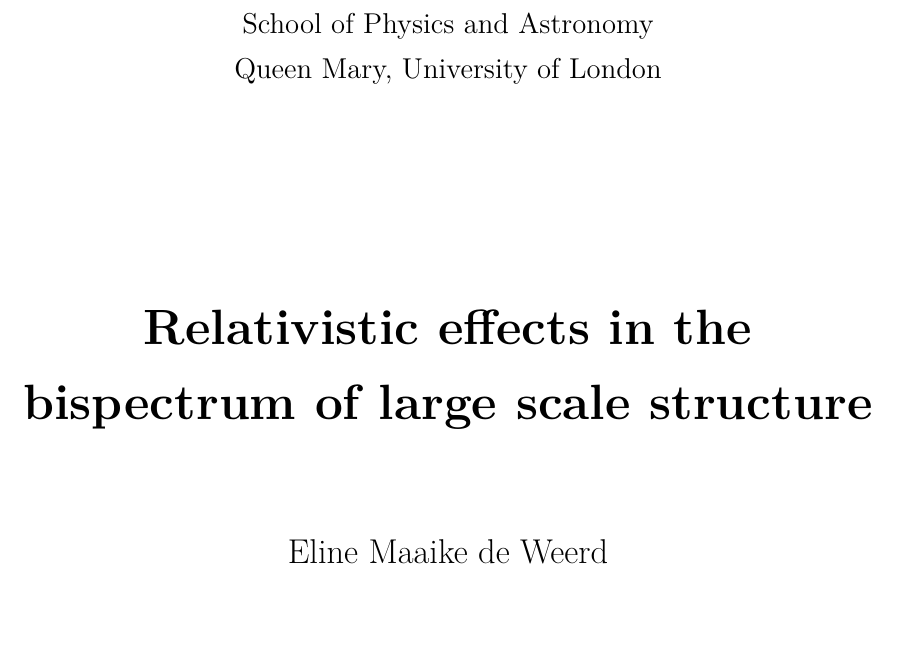
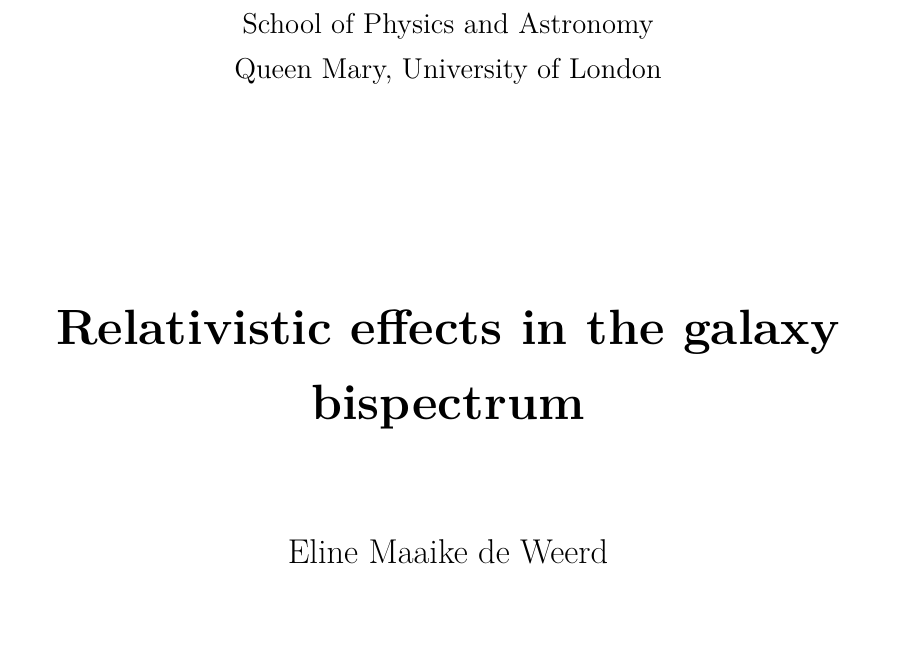
Before and after one commit to ElineMaaikedeWeerd/Thesis, a LaTeX thesis (thesis.tex, which reads tex/title.tex): part of page 1 of 153, cut so that both start at the same text. Compiled offline with XeLaTeX.

Commit message:
changed title

```diff
--- a/tex/title.tex
+++ b/tex/title.tex
@@ -16,7 +16,7 @@
 %
 %
 %
-\title{Relativistic effects in the bispectrum of large scale structure}
+\title{Relativistic effects in the galaxy bispectrum}
 % \title{On the relativistic bispectrum of large scale structure}
 %\title{BS about the BS}
 %
```
Also changed, not shown: 23 other files.
